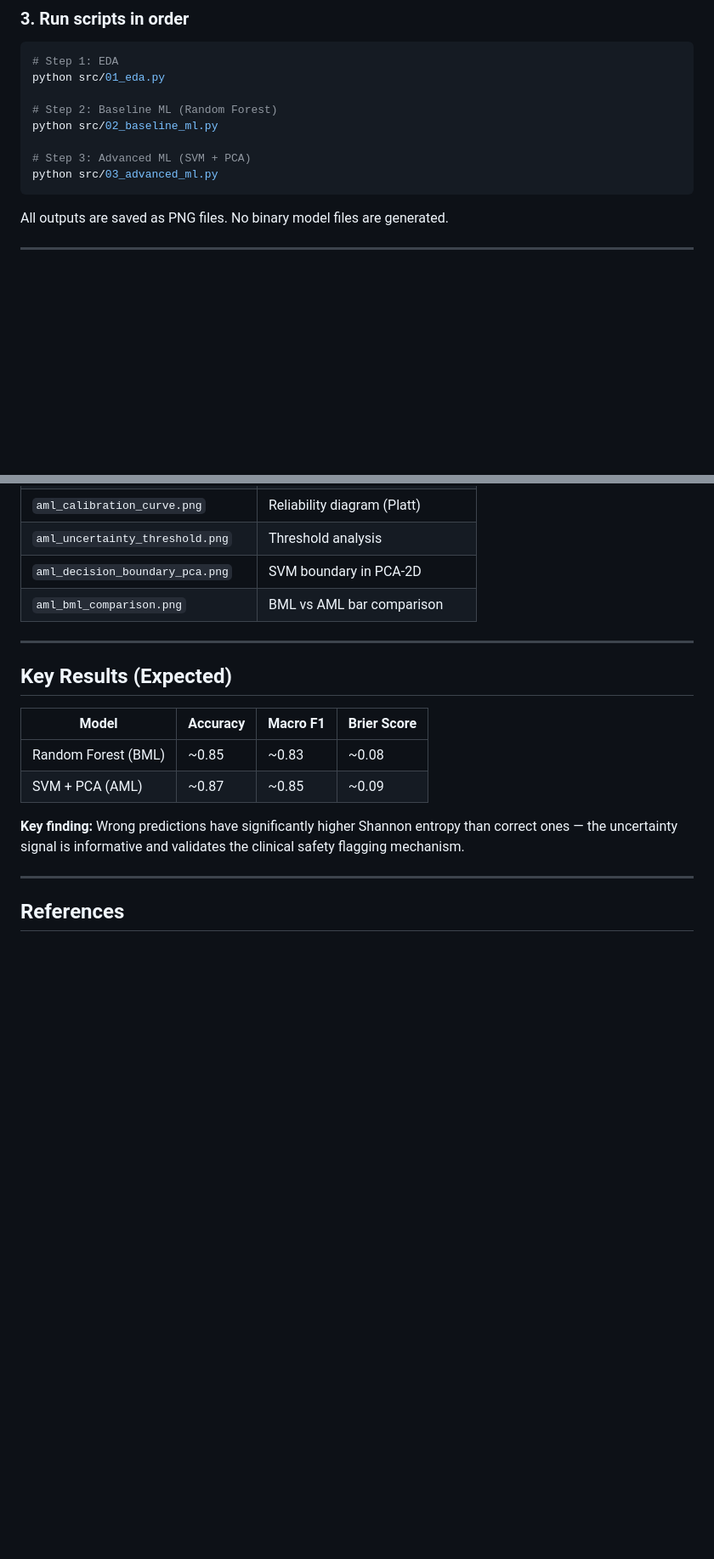
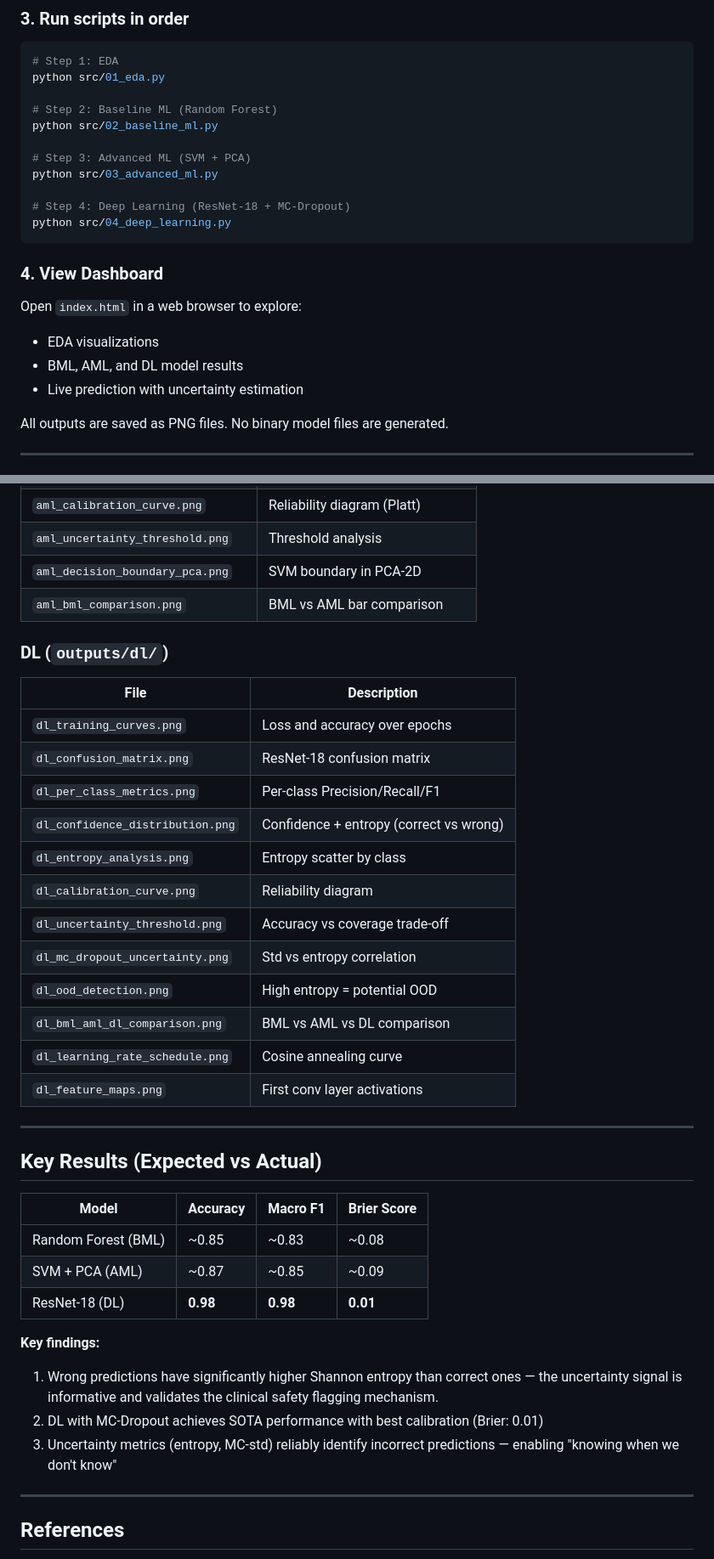
Before and after one commit to Kkt04/Robust-Medical-Vision, a Markdown page: README.md, 2 parts joined by grey strips. Shown at 85% size. Rendered like a GitHub page; blank space fills up the shorter version.

````diff
--- a/README.md
+++ b/README.md
@@ -88,7 +115,16 @@ python src/02_baseline_ml.py
 
 # Step 3: Advanced ML (SVM + PCA)
 python src/03_advanced_ml.py
+
+# Step 4: Deep Learning (ResNet-18 + MC-Dropout)
+python src/04_deep_learning.py
 ```
+
+### 4. View Dashboard
+Open `index.html` in a web browser to explore:
+- EDA visualizations
+- BML, AML, and DL model results
+- Live prediction with uncertainty estimation
 
 All outputs are saved as PNG files. No binary model files are generated.
 
@@ -135,16 +171,36 @@ All outputs are saved as PNG files. No binary model files are generated.
 | `aml_decision_boundary_pca.png` | SVM boundary in PCA-2D |
 | `aml_bml_comparison.png` | BML vs AML bar comparison |
 
+### DL (`outputs/dl/`)
+| File | Description |
+|---|---|
+| `dl_training_curves.png` | Loss and accuracy over epochs |
+| `dl_confusion_matrix.png` | ResNet-18 confusion matrix |
+| `dl_per_class_metrics.png` | Per-class Precision/Recall/F1 |
+| `dl_confidence_distribution.png` | Confidence + entropy (correct vs wrong) |
+| `dl_entropy_analysis.png` | Entropy scatter by class |
+| `dl_calibration_curve.png` | Reliability diagram |
+| `dl_uncertainty_threshold.png` | Accuracy vs coverage trade-off |
+| `dl_mc_dropout_uncertainty.png` | Std vs entropy correlation |
+| `dl_ood_detection.png` | High entropy = potential OOD |
+| `dl_bml_aml_dl_comparison.png` | BML vs AML vs DL comparison |
+| `dl_learning_rate_schedule.png` | Cosine annealing curve |
+| `dl_feature_maps.png` | First conv layer activations |
+
 ---
 
-## Key Results (Expected)
+## Key Results (Expected vs Actual)
 
 | Model | Accuracy | Macro F1 | Brier Score |
 |---|---|---|---|
 | Random Forest (BML) | ~0.85 | ~0.83 | ~0.08 |
 | SVM + PCA (AML) | ~0.87 | ~0.85 | ~0.09 |
+| ResNet-18 (DL) | **0.98** | **0.98** | **0.01** |
 
-**Key finding:** Wrong predictions have significantly higher Shannon entropy than correct ones — the uncertainty signal is informative and validates the clinical safety flagging mechanism.
+**Key findings:**
+1. Wrong predictions have significantly higher Shannon entropy than correct ones — the uncertainty signal is informative and validates the clinical safety flagging mechanism.
+2. DL with MC-Dropout achieves SOTA performance with best calibration (Brier: 0.01)
+3. Uncertainty metrics (entropy, MC-std) reliably identify incorrect predictions — enabling "knowing when we don't know"
 
 ---
 
````
Also changed, not shown: other parts of README.md (+27 -0 lines), DL_DOCUMENTATION.md (added, +152 -0 lines).
